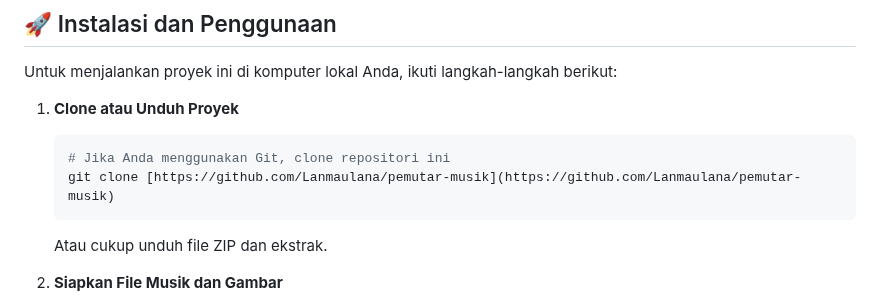
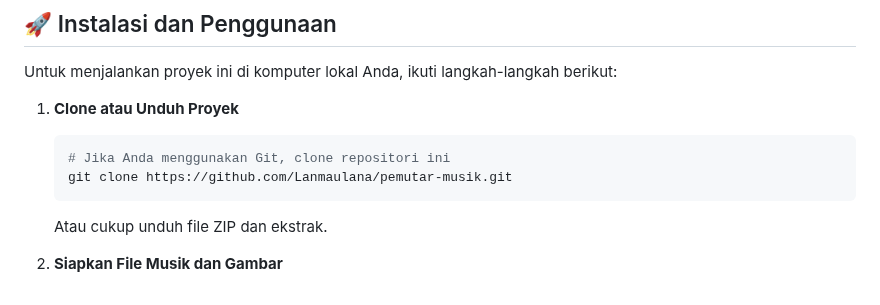
Before and after one commit to Lanmaulana/Pemutar-musik, a Markdown page: README.md, the part around the change. GitHub-like rendering.

````diff
--- a/README.md
+++ b/README.md
@@ -35,7 +35,7 @@ Untuk menjalankan proyek ini di komputer lokal Anda, ikuti langkah-langkah berik
 1.  **Clone atau Unduh Proyek**
     ```bash
     # Jika Anda menggunakan Git, clone repositori ini
-    git clone [https://github.com/Lanmaulana/pemutar-musik](https://github.com/Lanmaulana/pemutar-musik)
+    git clone https://github.com/Lanmaulana/pemutar-musik.git
     ```
     Atau cukup unduh file ZIP dan ekstrak.
 
````
